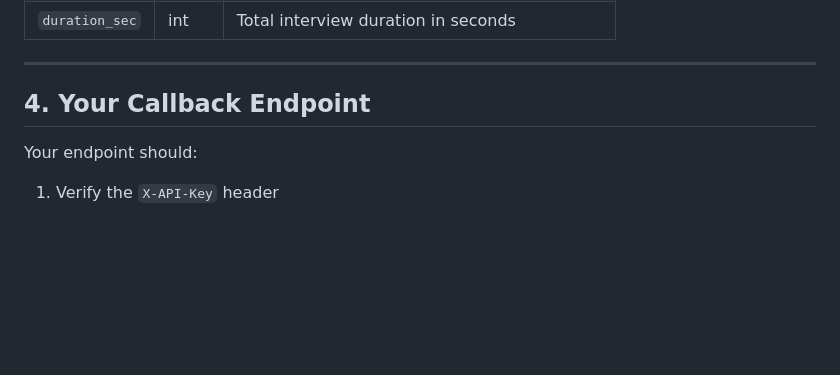
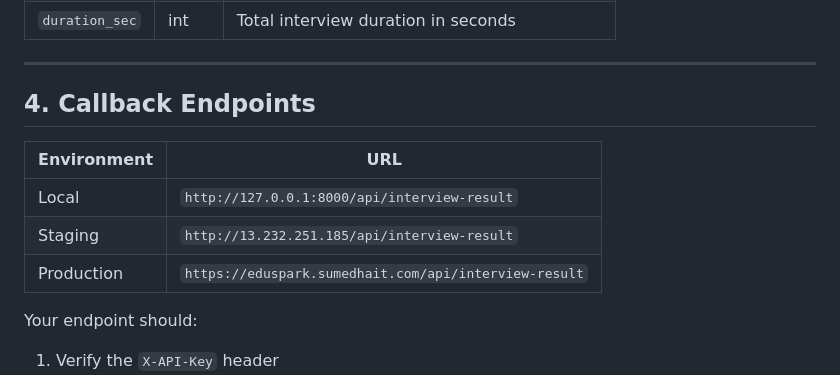
Before and after one commit to Suryanaik-77/simple_interview, a Markdown page: LMS_INTEGRATION_GUIDE.md, the part around the change. Drawn GitHub-style; blank space fills up the shorter version.

Commit message:
Add LMS callback endpoint URLs (local, staging, production)

```diff
--- a/LMS_INTEGRATION_GUIDE.md
+++ b/LMS_INTEGRATION_GUIDE.md
@@ -261,7 +261,13 @@ Verify the `X-API-Key` header matches your shared secret to authenticate the cal
 
 ---
 
-## 4. Your Callback Endpoint
+## 4. Callback Endpoints
+
+| Environment | URL |
+|-------------|-----|
+| Local | `http://127.0.0.1:8000/api/interview-result` |
+| Staging | `http://13.232.251.185/api/interview-result` |
+| Production | `https://eduspark.sumedhait.com/api/interview-result` |
 
 Your endpoint should:
 
```
